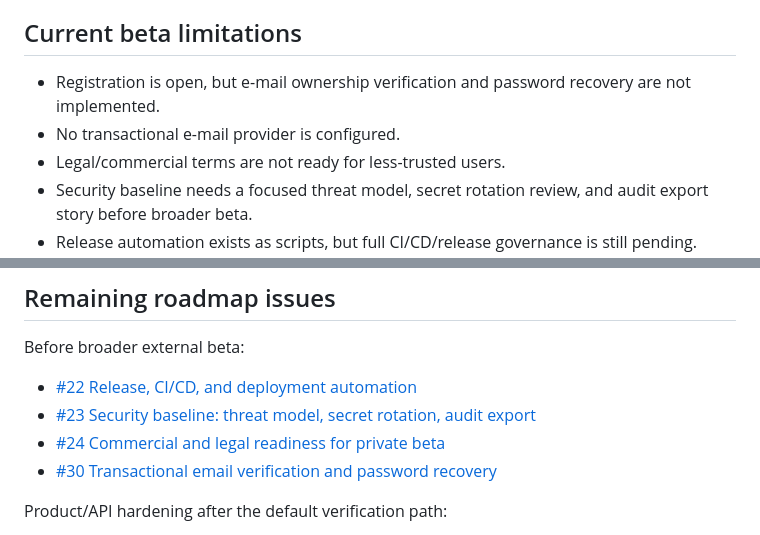
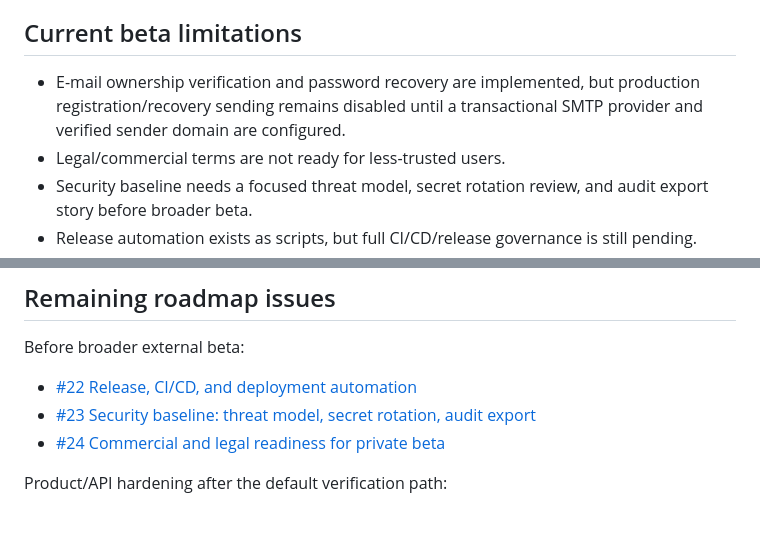
Before and after one commit to tamask1s/signal_synth_saas, a Markdown page: doc/SAAS_PRODUCT_PLAN.md, 2 parts joined by grey strips. Drawn GitHub-style.

```diff
--- a/doc/SAAS_PRODUCT_PLAN.md
+++ b/doc/SAAS_PRODUCT_PLAN.md
@@ -65,9 +65,9 @@ The service must not become:
 
 ## Current beta limitations
 
-- Registration is open, but e-mail ownership verification and password
-  recovery are not implemented.
-- No transactional e-mail provider is configured.
+- E-mail ownership verification and password recovery are implemented, but
+  production registration/recovery sending remains disabled until a
+  transactional SMTP provider and verified sender domain are configured.
 - Legal/commercial terms are not ready for less-trusted users.
 - Security baseline needs a focused threat model, secret rotation review, and
   audit export story before broader beta.
@@ -86,7 +86,6 @@ Before broader external beta:
 - [#22 Release, CI/CD, and deployment automation](https://github.com/tamask1s/signal_synth_saas/issues/22)
 - [#23 Security baseline: threat model, secret rotation, audit export](https://github.com/tamask1s/signal_synth_saas/issues/23)
 - [#24 Commercial and legal readiness for private beta](https://github.com/tamask1s/signal_synth_saas/issues/24)
-- [#30 Transactional email verification and password recovery](https://github.com/tamask1s/signal_synth_saas/issues/30)
 
 Product/API hardening after the default verification path:
 
```
Also changed, not shown: doc/DEVELOPER_REFERENCE.md (+7 -5 lines), doc/VPS_DEPLOYMENT.md (+23 -0 lines).
